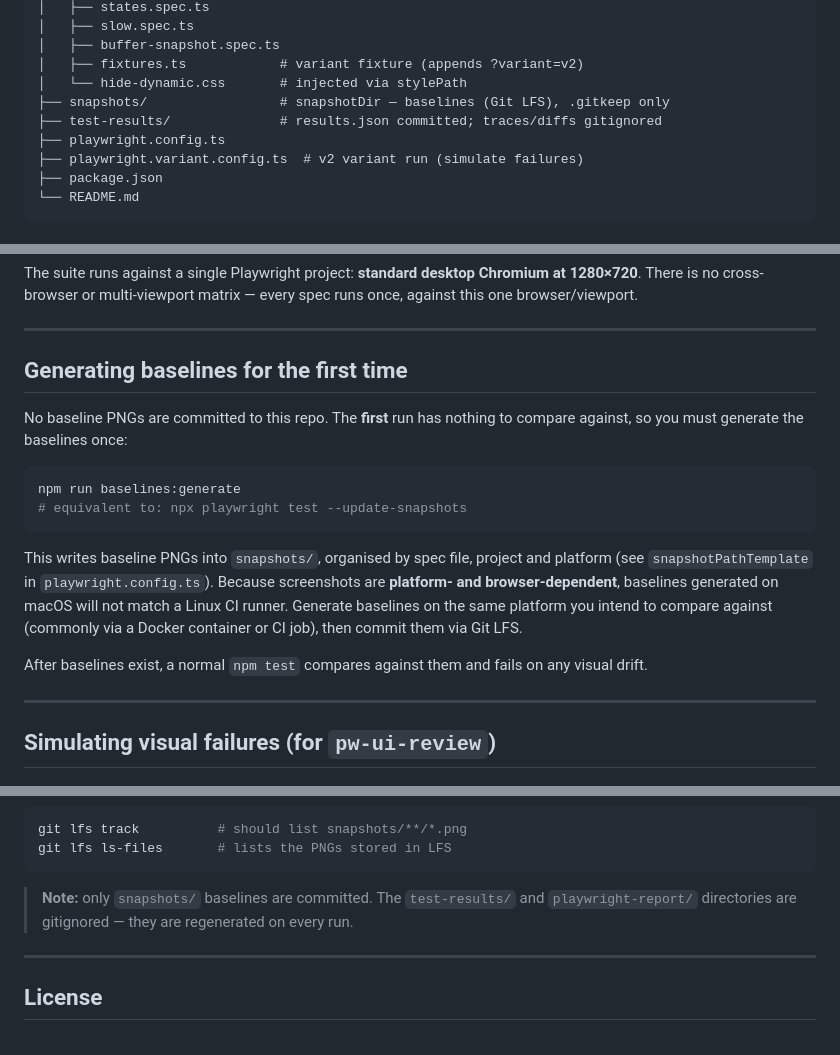
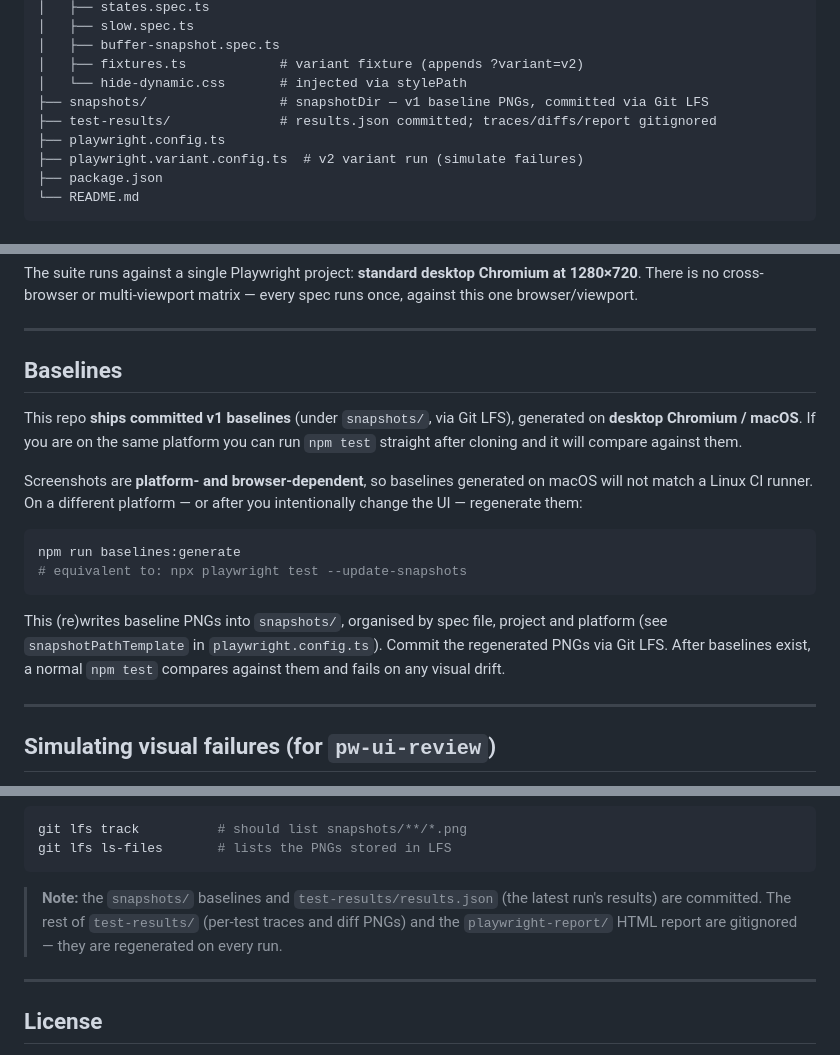
Before and after one commit to abhivaikar/pw-visual-tests-demo, a Markdown page: README.md, 3 parts joined by grey strips. GitHub-like rendering.

Commit message:
Fix README to reflect committed baselines and results.json
- snapshots/ now ships committed v1 baselines (not .gitkeep only)
- reframe the baselines section: baselines are committed, regenerate per platform
- note that test-results/results.json is committed (rest of dir ignored)
- /slow v1 delay is ~1s (1.5s is the v2 variant)

````diff
--- a/README.md
+++ b/README.md
@@ -42,8 +42,8 @@ pw-visual-tests-demo/
 │   ├── buffer-snapshot.spec.ts
 │   ├── fixtures.ts            # variant fixture (appends ?variant=v2)
 │   └── hide-dynamic.css       # injected via stylePath
-├── snapshots/                 # snapshotDir — baselines (Git LFS), .gitkeep only
-├── test-results/              # results.json committed; traces/diffs gitignored
+├── snapshots/                 # snapshotDir — v1 baseline PNGs, committed via Git LFS
+├── test-results/              # results.json committed; traces/diffs/report gitignored
 ├── playwright.config.ts
 ├── playwright.variant.config.ts  # v2 variant run (simulate failures)
 ├── package.json
@@ -117,25 +117,25 @@ every spec runs once, against this one browser/viewport.
 
 ---
 
-## Generating baselines for the first time
+## Baselines
 
-No baseline PNGs are committed to this repo. The **first** run has nothing to
-compare against, so you must generate the baselines once:
+This repo **ships committed v1 baselines** (under `snapshots/`, via Git LFS),
+generated on **desktop Chromium / macOS**. If you are on the same platform you
+can run `npm test` straight after cloning and it will compare against them.
+
+Screenshots are **platform- and browser-dependent**, so baselines generated on
+macOS will not match a Linux CI runner. On a different platform — or after you
+intentionally change the UI — regenerate them:
 
 ```bash
 npm run baselines:generate
 # equivalent to: npx playwright test --update-snapshots
 ```
 
-This writes baseline PNGs into `snapshots/`, organised by spec file, project and
-platform (see `snapshotPathTemplate` in `playwright.config.ts`). Because
-screenshots are **platform- and browser-dependent**, baselines generated on
-macOS will not match a Linux CI runner. Generate baselines on the same platform
-you intend to compare against (commonly via a Docker container or CI job), then
-commit them via Git LFS.
-
-After baselines exist, a normal `npm test` compares against them and fails on
-any visual drift.
+This (re)writes baseline PNGs into `snapshots/`, organised by spec file, project
+and platform (see `snapshotPathTemplate` in `playwright.config.ts`). Commit the
+regenerated PNGs via Git LFS. After baselines exist, a normal `npm test`
+compares against them and fails on any visual drift.
 
 ---
 
@@ -292,9 +292,10 @@ git lfs track          # should list snapshots/**/*.png
 git lfs ls-files       # lists the PNGs stored in LFS
 ```
 
-> **Note:** only `snapshots/` baselines are committed. The `test-results/` and
-> `playwright-report/` directories are gitignored — they are regenerated on
-> every run.
+> **Note:** the `snapshots/` baselines and `test-results/results.json` (the
+> latest run's results) are committed. The rest of `test-results/` (per-test
+> traces and diff PNGs) and the `playwright-report/` HTML report are gitignored
+> — they are regenerated on every run.
 
 ---
 
````
Also changed, not shown: other parts of README.md (+1 -1 lines).
